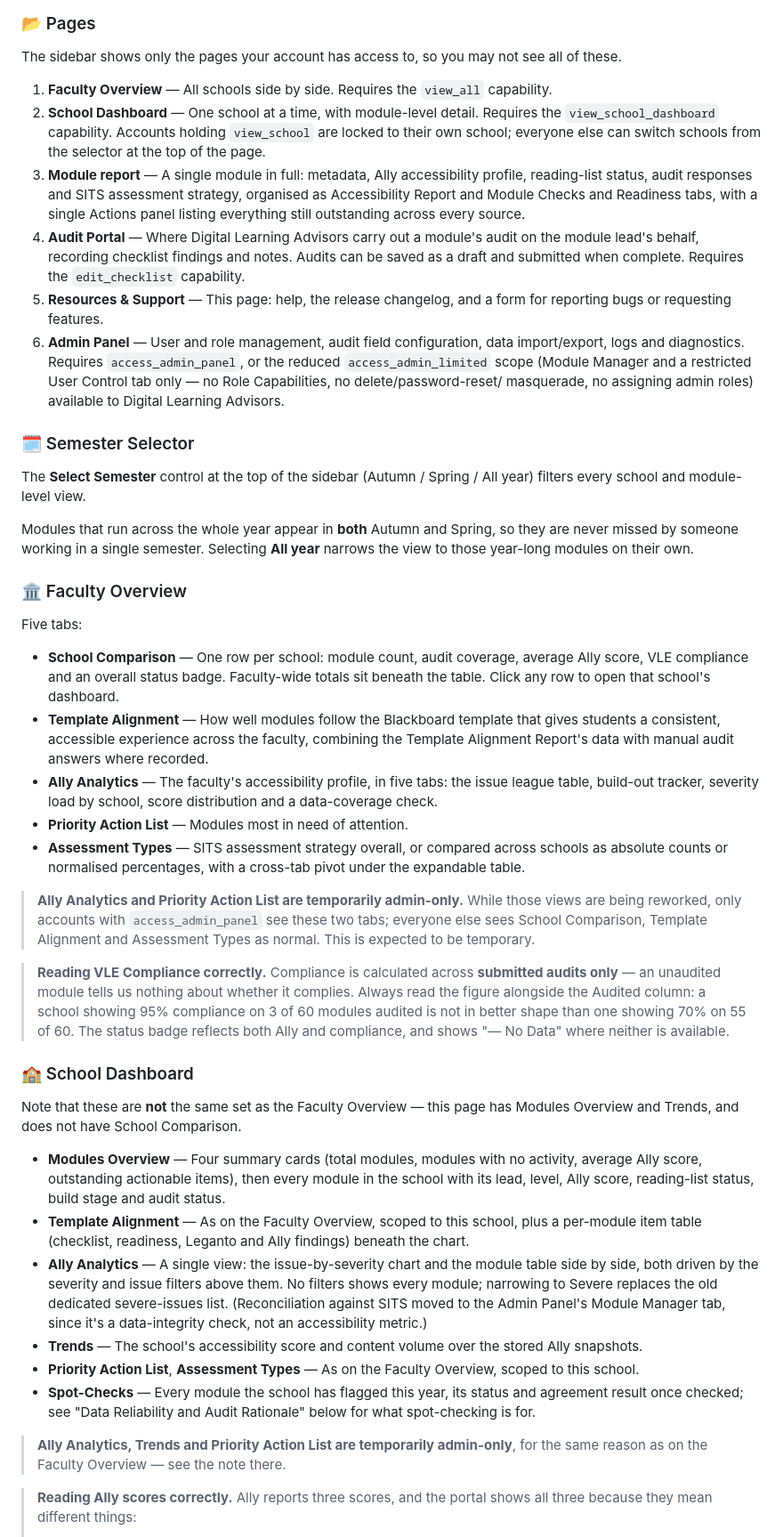
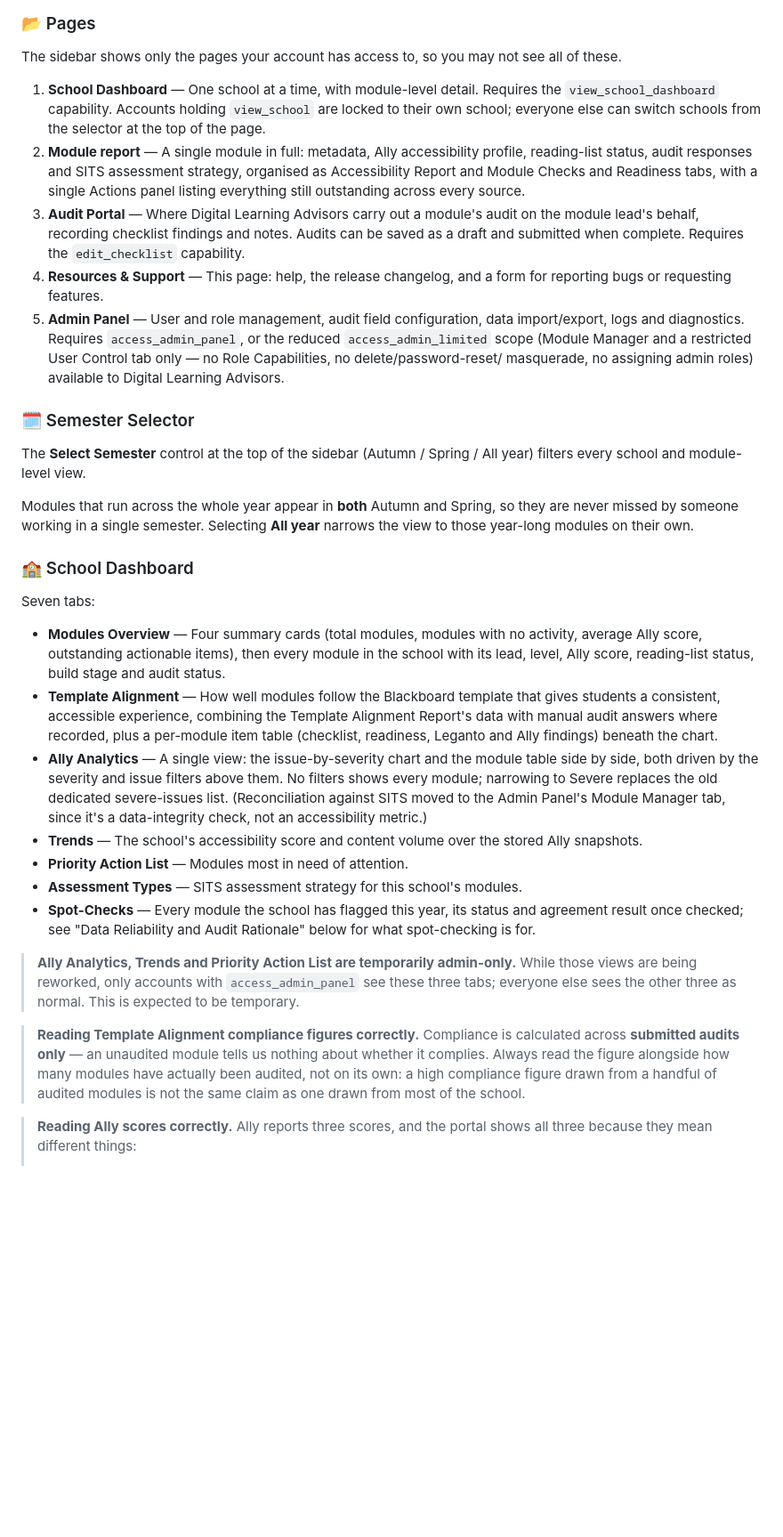
Before and after one commit to uos-foss/Digital-Learning-Review, a Markdown page: docs/help.md, the part around one of its changes. Shown at 89% size. Rendered like a GitHub page; blank space fills up the shorter version.

Commit message:
Remove Faculty Overview from help docs
Faculty Overview page was removed; fold its still-relevant tab
descriptions (Template Alignment, Ally Analytics, Priority Action List,
Assessment Types) into the School Dashboard section as standalone
content, and drop the now-dead School Comparison cross-link.

Co-Authored-By: Claude Sonnet 5 <noreply@anthropic.com>

```diff
--- a/docs/help.md
+++ b/docs/help.md
@@ -6,24 +6,22 @@ part of the dashboard does and where its numbers come from.
 The sidebar shows only the pages your account has access to, so you may not see
 all of these.
 
-1. **Faculty Overview** — All schools side by side. Requires the `view_all`
-   capability.
-2. **School Dashboard** — One school at a time, with module-level detail.
+1. **School Dashboard** — One school at a time, with module-level detail.
    Requires the `view_school_dashboard` capability. Accounts holding
    `view_school` are locked to their own school; everyone else can switch
    schools from the selector at the top of the page.
-3. **Module report** — A single module in full: metadata, Ally accessibility
+2. **Module report** — A single module in full: metadata, Ally accessibility
    profile, reading-list status, audit responses and SITS assessment strategy,
    organised as Accessibility Report and Module Checks and Readiness tabs,
    with a single Actions panel listing everything still outstanding across
    every source.
-4. **Audit Portal** — Where Digital Learning Advisors carry out a module's
+3. **Audit Portal** — Where Digital Learning Advisors carry out a module's
    audit on the module lead's behalf, recording checklist findings and notes.
    Audits can be saved as a draft and submitted when complete. Requires the
    `edit_checklist` capability.
-5. **Resources & Support** — This page: help, the release changelog, and a form
+4. **Resources & Support** — This page: help, the release changelog, and a form
    for reporting bugs or requesting features.
-6. **Admin Panel** — User and role management, audit field configuration, data
+5. **Admin Panel** — User and role management, audit field configuration, data
    import/export, logs and diagnostics. Requires `access_admin_panel`, or the
    reduced `access_admin_limited` scope (Module Manager and a restricted User
    Control tab only — no Role Capabilities, no delete/password-reset/
@@ -39,47 +37,17 @@ Modules that run across the whole year appear in **both** Autumn and Spring, so
 they are never missed by someone working in a single semester. Selecting
 **All year** narrows the view to those year-long modules on their own.
 
-### 🏛️ Faculty Overview
-
-Five tabs:
-
-* **School Comparison** — One row per school: module count, audit coverage,
-  average Ally score, VLE compliance and an overall status badge. Faculty-wide
-  totals sit beneath the table. Click any row to open that school's dashboard.
-* **Template Alignment** — How well modules follow the Blackboard template
-  that gives students a consistent, accessible experience across the
-  faculty, combining the Template Alignment Report's data with manual audit
-  answers where recorded.
-* **Ally Analytics** — The faculty's accessibility profile, in five tabs: the
-  issue league table, build-out tracker, severity load by school, score
-  distribution and a data-coverage check.
-* **Priority Action List** — Modules most in need of attention.
-* **Assessment Types** — SITS assessment strategy overall, or compared across
-  schools as absolute counts or normalised percentages, with a cross-tab pivot
-  under the expandable table.
-
-> **Ally Analytics and Priority Action List are temporarily admin-only.**
-> While those views are being reworked, only accounts with `access_admin_panel`
-> see these two tabs; everyone else sees School Comparison, Template Alignment
-> and Assessment Types as normal. This is expected to be temporary.
-
-> **Reading VLE Compliance correctly.** Compliance is calculated across
-> **submitted audits only** — an unaudited module tells us nothing about
-> whether it complies. Always read the figure alongside the Audited column: a
-> school showing 95% compliance on 3 of 60 modules audited is not in better
-> shape than one showing 70% on 55 of 60. The status badge reflects both Ally
-> and compliance, and shows "— No Data" where neither is available.
-
 ### 🏫 School Dashboard
 
-Note that these are **not** the same set as the Faculty Overview — this page
-has Modules Overview and Trends, and does not have School Comparison.
+Seven tabs:
 
 * **Modules Overview** — Four summary cards (total modules, modules with no
   activity, average Ally score, outstanding actionable items), then every
   module in the school with its lead, level, Ally score, reading-list status,
   build stage and audit status.
-* **Template Alignment** — As on the Faculty Overview, scoped to this school,
+* **Template Alignment** — How well modules follow the Blackboard template
+  that gives students a consistent, accessible experience, combining the
+  Template Alignment Report's data with manual audit answers where recorded,
   plus a per-module item table (checklist, readiness, Leganto and Ally
   findings) beneath the chart.
 * **Ally Analytics** — A single view: the issue-by-severity chart and the
@@ -90,15 +58,23 @@ has Modules Overview and Trends, and does not have School Comparison.
   check, not an accessibility metric.)
 * **Trends** — The school's accessibility score and content volume over the
   stored Ally snapshots.
-* **Priority Action List**, **Assessment Types** — As on the Faculty
-  Overview, scoped to this school.
+* **Priority Action List** — Modules most in need of attention.
+* **Assessment Types** — SITS assessment strategy for this school's modules.
 * **Spot-Checks** — Every module the school has flagged this year, its status
   and agreement result once checked; see "Data Reliability and Audit
   Rationale" below for what spot-checking is for.
 
 > **Ally Analytics, Trends and Priority Action List are temporarily
-> admin-only**, for the same reason as on the Faculty Overview — see the
-> note there.
+> admin-only.** While those views are being reworked, only accounts with
+> `access_admin_panel` see these three tabs; everyone else sees the other
+> three as normal. This is expected to be temporary.
+
+> **Reading Template Alignment compliance figures correctly.** Compliance is
+> calculated across **submitted audits only** — an unaudited module tells us
+> nothing about whether it complies. Always read the figure alongside how
+> many modules have actually been audited, not on its own: a high compliance
+> figure drawn from a handful of audited modules is not the same claim as one
+> drawn from most of the school.
 
 > **Reading Ally scores correctly.** Ally reports three scores, and the portal
 > shows all three because they mean different things:
```
Also changed, not shown: other parts of docs/help.md (+1 -6 lines).
